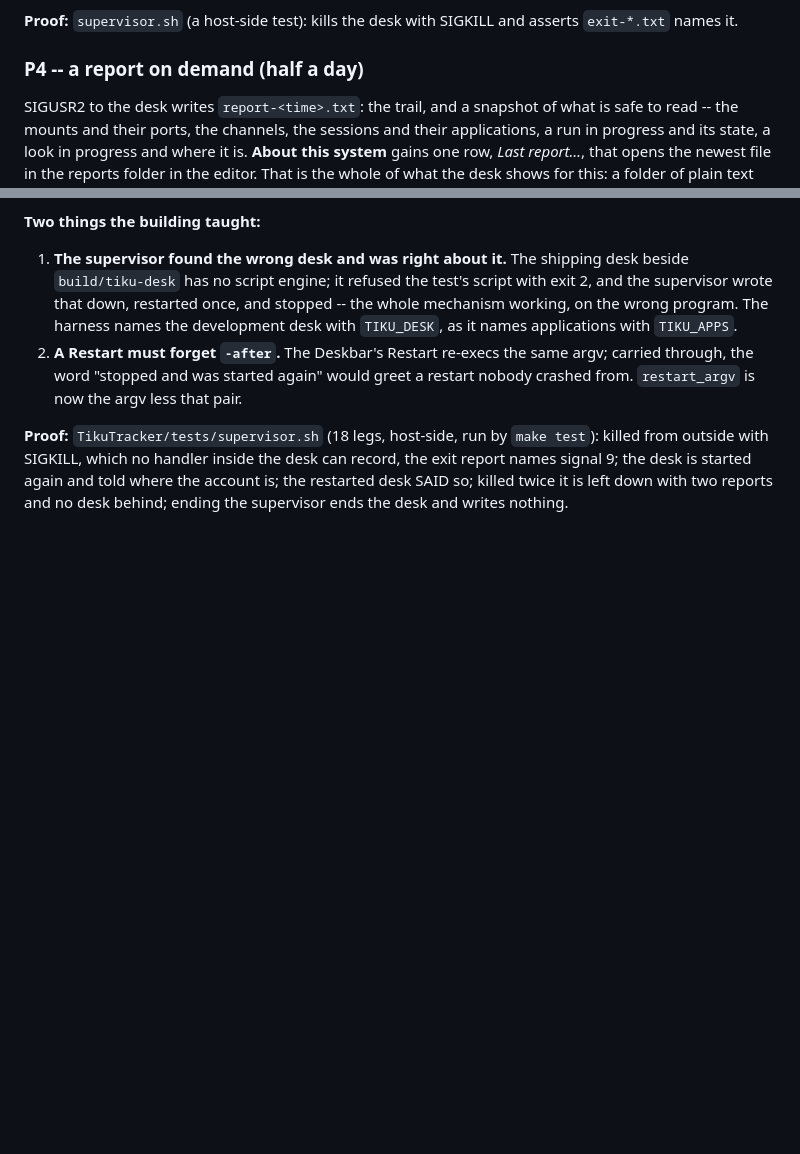
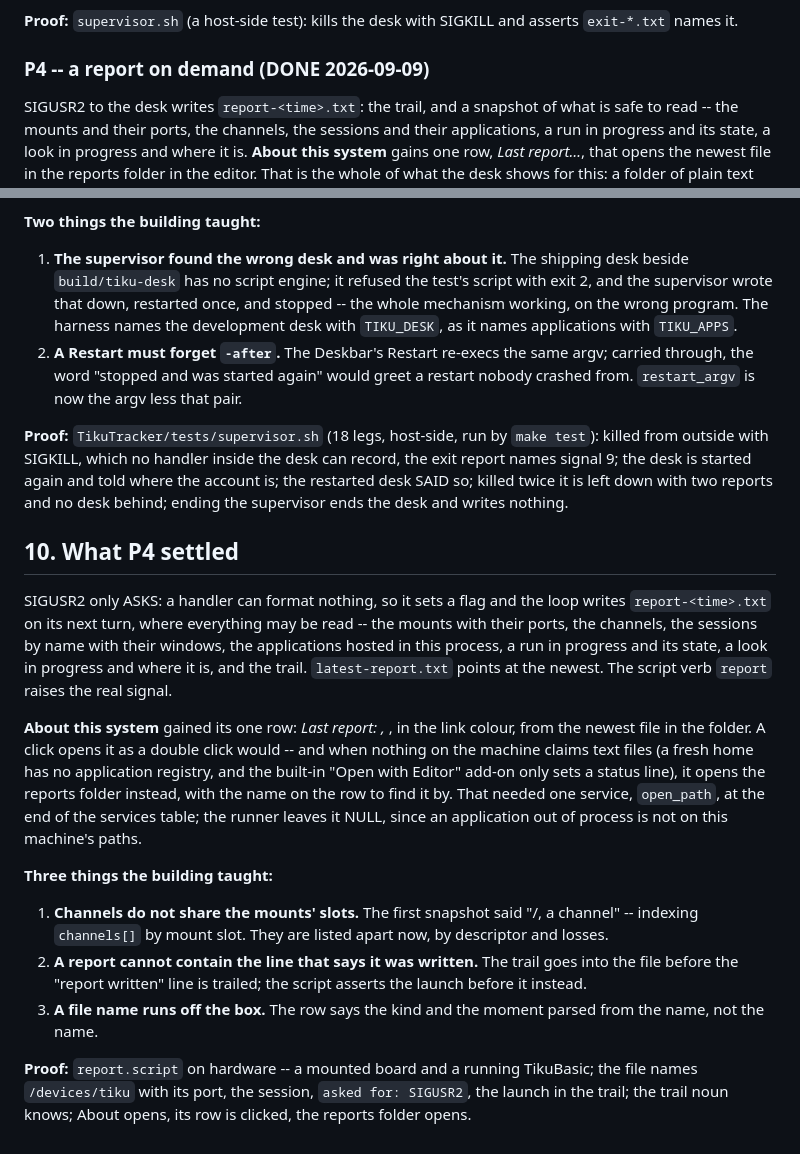
Before and after one commit to tikuos/TikuDesktop, a Markdown page: apps/PLAN-diagnostics.md, 2 parts joined by grey strips. GitHub-like rendering; blank space fills up the shorter version.

Commit message:
Plan: P4 is done, and the diagnostics plan with it
- Channels do not share the mounts' slots; a report cannot contain the
  line that says it was written; a fresh machine opens no text file

```diff
--- a/apps/PLAN-diagnostics.md
+++ b/apps/PLAN-diagnostics.md
@@ -119,7 +119,7 @@ from.  It is the only new process.
 **Proof:** `supervisor.sh` (a host-side test): kills the desk with
 SIGKILL and asserts `exit-*.txt` names it.
 
-### P4 -- a report on demand  (half a day)
+### P4 -- a report on demand  (DONE 2026-09-09)
 
 SIGUSR2 to the desk writes `report-<time>.txt`: the trail, and a
 snapshot of what is safe to read -- the mounts and their ports, the
@@ -321,3 +321,39 @@ inside the desk can record, the exit report names signal 9; the desk
 is started again and told where the account is; the restarted desk
 SAID so; killed twice it is left down with two reports and no desk
 behind; ending the supervisor ends the desk and writes nothing.
+
+## 10. What P4 settled
+
+SIGUSR2 only ASKS: a handler can format nothing, so it sets a flag and
+the loop writes `report-<time>.txt` on its next turn, where everything
+may be read -- the mounts with their ports, the channels, the sessions
+by name with their windows, the applications hosted in this process, a
+run in progress and its state, a look in progress and where it is, and
+the trail.  `latest-report.txt` points at the newest.  The script verb
+`report` raises the real signal.
+
+**About this system** gained its one row: *Last report: <kind>,
+<moment>*, in the link colour, from the newest file in the folder.  A
+click opens it as a double click would -- and when nothing on the
+machine claims text files (a fresh home has no application registry,
+and the built-in "Open with Editor" add-on only sets a status line), it
+opens the reports folder instead, with the name on the row to find it
+by.  That needed one service, `open_path`, at the end of the services
+table; the runner leaves it NULL, since an application out of process
+is not on this machine's paths.
+
+**Three things the building taught:**
+
+1. **Channels do not share the mounts' slots.**  The first snapshot
+   said "/, a channel" -- indexing `channels[]` by mount slot.  They
+   are listed apart now, by descriptor and losses.
+2. **A report cannot contain the line that says it was written.**  The
+   trail goes into the file before the "report written" line is
+   trailed; the script asserts the launch before it instead.
+3. **A file name runs off the box.**  The row says the kind and the
+   moment parsed from the name, not the name.
+
+**Proof:** `report.script` on hardware -- a mounted board and a running
+TikuBasic; the file names `/devices/tiku` with its port, the session,
+`asked for: SIGUSR2`, the launch in the trail; the trail noun knows;
+About opens, its row is clicked, the reports folder opens.
```
